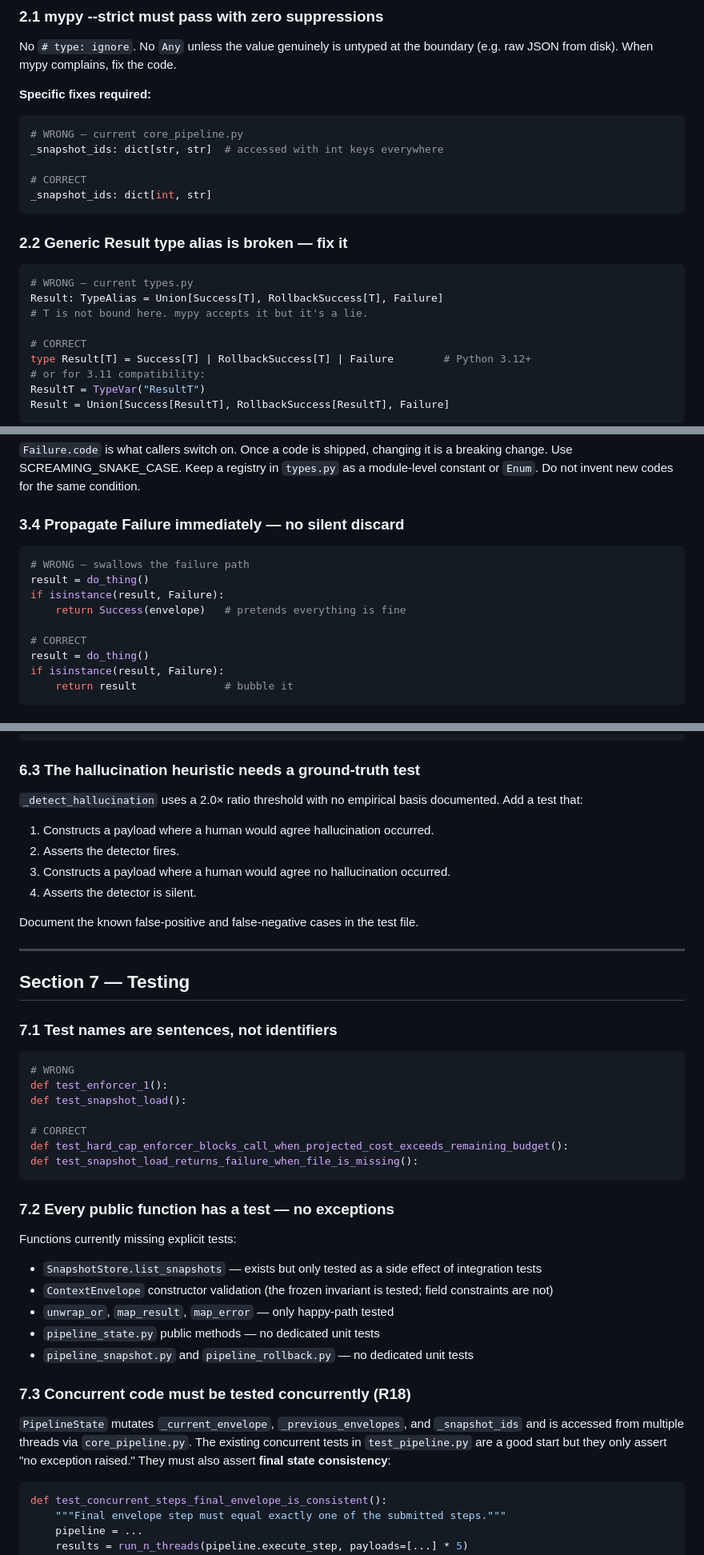
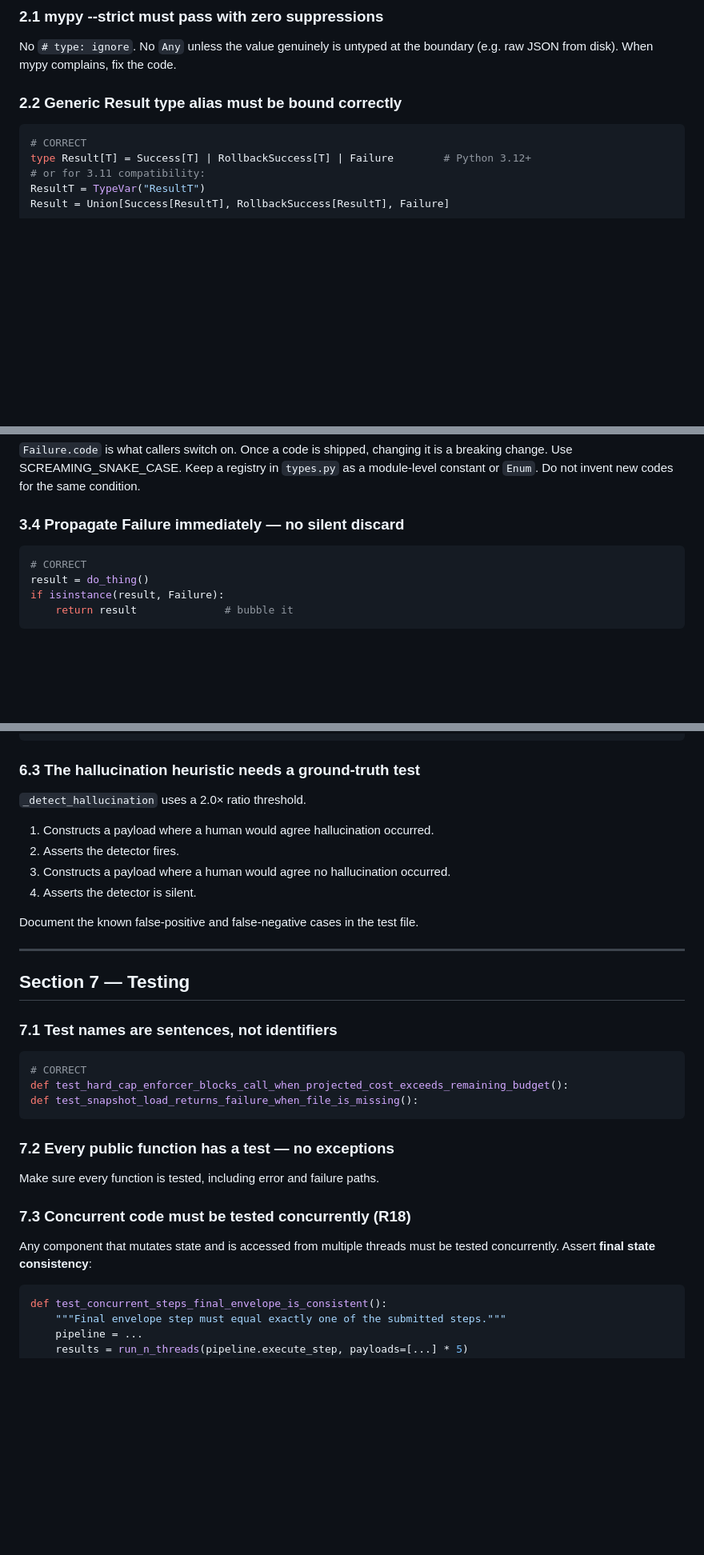
Before and after one commit to kridaydave/Relay, a Markdown page: docs/Relay Coding Rules.md, 3 parts joined by grey strips. Shown at 80% size. GitHub-like rendering; blank space fills up the shorter version.

Commit message:
docs(rules): clean up violation callouts to make it a pure rulebook --Julia (S.Dev)"

````diff
--- a/docs/Relay Coding Rules.md
+++ b/docs/Relay Coding Rules.md
@@ -52,23 +50,9 @@ Circular imports are a sign of wrong layer assignment. Fix the layer, not the im
 
 No `# type: ignore`. No `Any` unless the value genuinely is untyped at the boundary (e.g. raw JSON from disk). When mypy complains, fix the code.
 
-**Specific fixes required:**
+### 2.2 Generic Result type alias must be bound correctly
 
 ```python
-# WRONG — current core_pipeline.py
-_snapshot_ids: dict[str, str]  # accessed with int keys everywhere
-
-# CORRECT
-_snapshot_ids: dict[int, str]
-```
-
-### 2.2 Generic Result type alias is broken — fix it
-
-```python
-# WRONG — current types.py
-Result: TypeAlias = Union[Success[T], RollbackSuccess[T], Failure]
-# T is not bound here. mypy accepts it but it's a lie.
-
 # CORRECT
 type Result[T] = Success[T] | RollbackSuccess[T] | Failure        # Python 3.12+
 # or for 3.11 compatibility:
@@ -129,11 +98,6 @@ except OSError as e:
 ### 3.4 Propagate Failure immediately — no silent discard
 
 ```python
-# WRONG — swallows the failure path
-result = do_thing()
-if isinstance(result, Failure):
-    return Success(envelope)   # pretends everything is fine
-
 # CORRECT
 result = do_thing()
 if isinstance(result, Failure):
@@ -242,7 +206,7 @@ def test_token_estimate_accuracy_against_reference():
 
 ### 6.3 The hallucination heuristic needs a ground-truth test
 
-`_detect_hallucination` uses a 2.0× ratio threshold with no empirical basis documented. Add a test that:
+`_detect_hallucination` uses a 2.0× ratio threshold.
 
 1. Constructs a payload where a human would agree hallucination occurred.
 2. Asserts the detector fires.
@@ -258,10 +222,6 @@ Document the known false-positive and false-negative cases in the test file.
 ### 7.1 Test names are sentences, not identifiers
 
 ```python
-# WRONG
-def test_enforcer_1():
-def test_snapshot_load():
-
 # CORRECT
 def test_hard_cap_enforcer_blocks_call_when_projected_cost_exceeds_remaining_budget():
 def test_snapshot_load_returns_failure_when_file_is_missing():
@@ -269,17 +229,11 @@ def test_snapshot_load_returns_failure_when_file_is_missing():
 
 ### 7.2 Every public function has a test — no exceptions
 
-Functions currently missing explicit tests:
-
-- `SnapshotStore.list_snapshots` — exists but only tested as a side effect of integration tests
-- `ContextEnvelope` constructor validation (the frozen invariant is tested; field constraints are not)
-- `unwrap_or`, `map_result`, `map_error` — only happy-path tested
-- `pipeline_state.py` public methods — no dedicated unit tests
-- `pipeline_snapshot.py` and `pipeline_rollback.py` — no dedicated unit tests
+Make sure every function is tested, including error and failure paths.
 
 ### 7.3 Concurrent code must be tested concurrently (R18)
 
-`PipelineState` mutates `_current_envelope`, `_previous_envelopes`, and `_snapshot_ids` and is accessed from multiple threads via `core_pipeline.py`. The existing concurrent tests in `test_pipeline.py` are a good start but they only assert "no exception raised." They must also assert **final state consistency**:
+Any component that mutates state and is accessed from multiple threads must be tested concurrently. Assert **final state consistency**:
 
 ```python
 def test_concurrent_steps_final_envelope_is_consistent():
````
Also changed, not shown: other parts of docs/Relay Coding Rules.md (+4 -34 lines).
